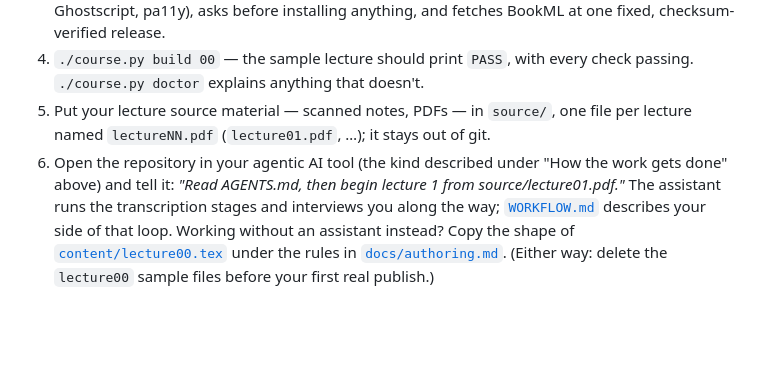
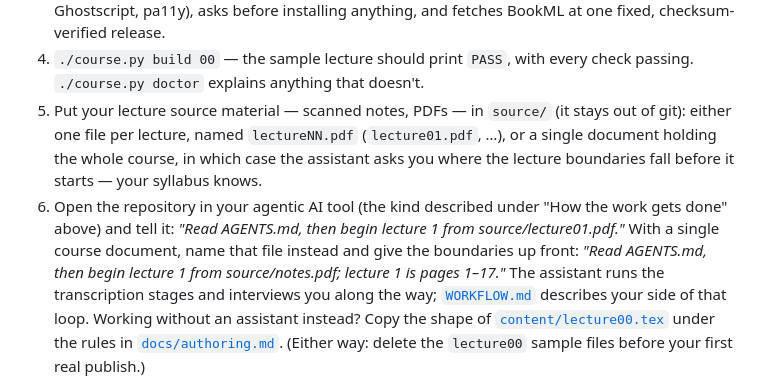
Before and after one commit to bbradlyn/phys-course-kit, a Markdown page: README.md, the part around the change. Rendered like a GitHub page; blank space fills up the shorter version.

```diff
--- a/README.md
+++ b/README.md
@@ -68,12 +68,17 @@ repository's folder, which is where every command below is typed.
    fetches BookML at one fixed, checksum-verified release.
 4. `./course.py build 00` — the sample lecture should print `PASS`, with
    every check passing. `./course.py doctor` explains anything that doesn't.
-5. Put your lecture source material — scanned notes, PDFs — in `source/`,
-   one file per lecture named `lectureNN.pdf` (`lecture01.pdf`, …); it
-   stays out of git.
+5. Put your lecture source material — scanned notes, PDFs — in `source/`
+   (it stays out of git): either one file per lecture, named
+   `lectureNN.pdf` (`lecture01.pdf`, …), or a single document holding the
+   whole course, in which case the assistant asks you where the lecture
+   boundaries fall before it starts — your syllabus knows.
 6. Open the repository in your agentic AI tool (the kind described under
    "How the work gets done" above) and tell it:
    *"Read AGENTS.md, then begin lecture 1 from source/lecture01.pdf."*
+   With a single course document, name that file instead and give the
+   boundaries up front: *"Read AGENTS.md, then begin lecture 1 from
+   source/notes.pdf; lecture 1 is pages 1–17."*
    The assistant runs the transcription stages and interviews you along the
    way; [`WORKFLOW.md`](WORKFLOW.md) describes your side of that
    loop. Working without an assistant instead? Copy the shape of
```
Also changed, not shown: CHANGELOG.md (+3 -0 lines), docs/setup.md (+4 -2 lines).
